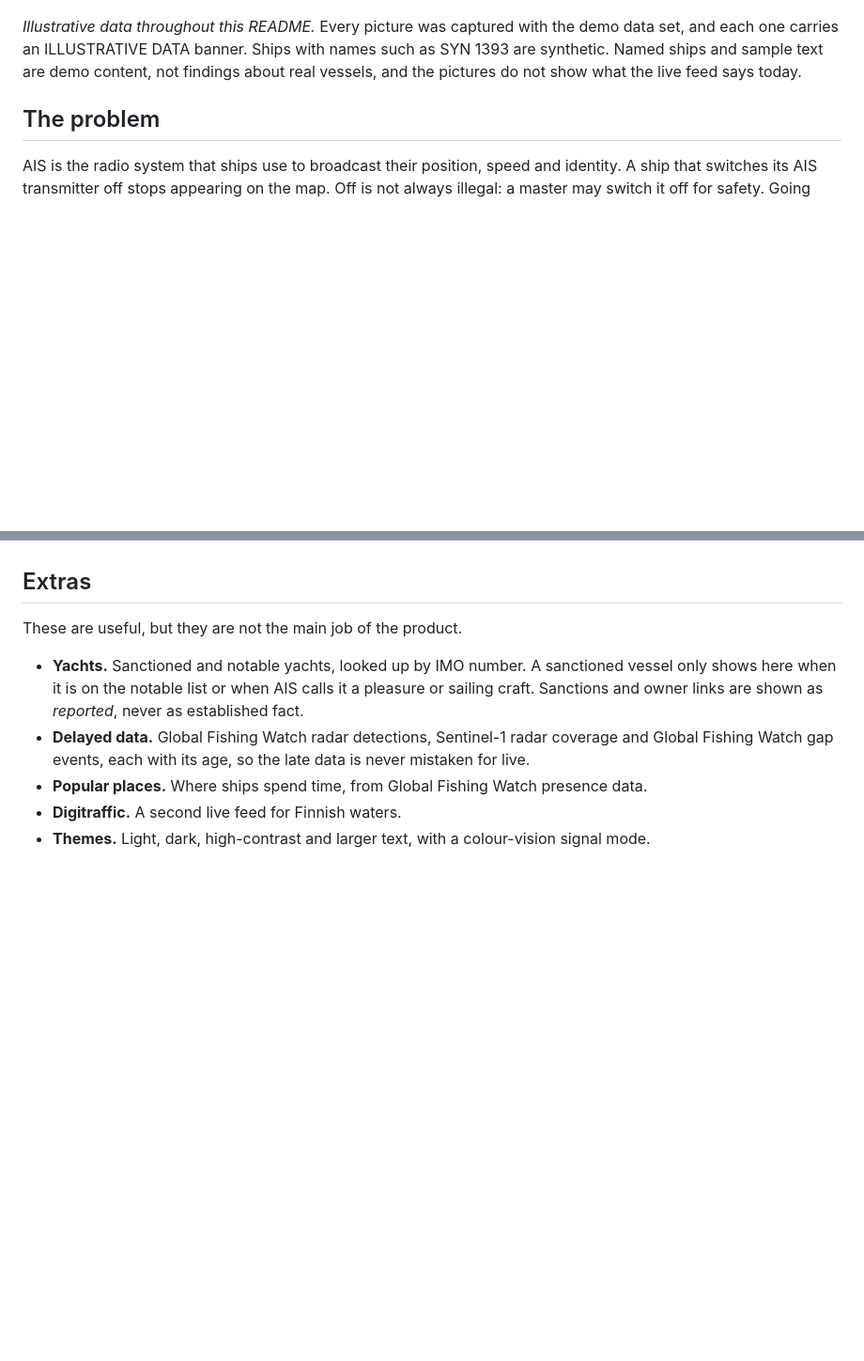
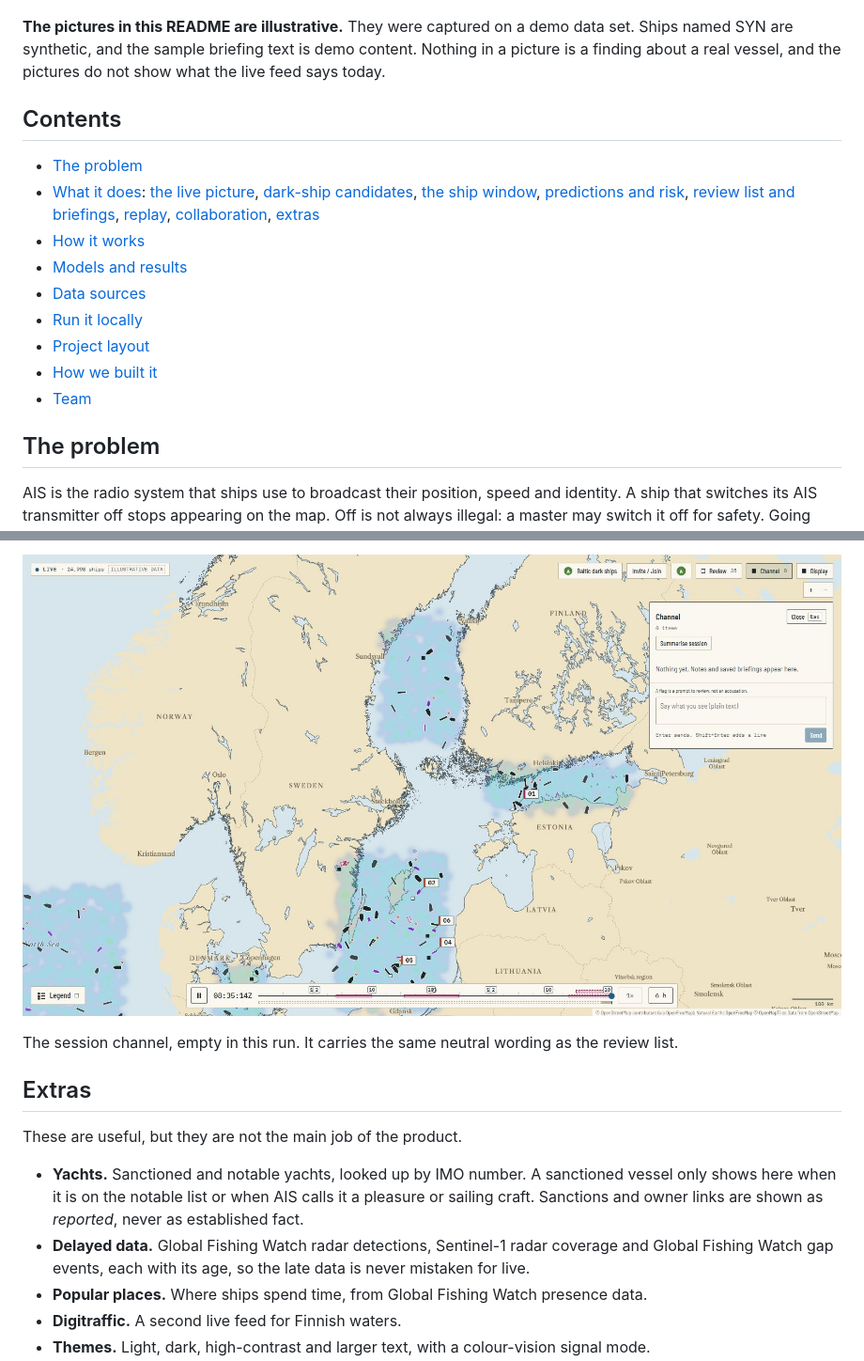
Before and after one commit to Hamish-MarshallDawson/Poseidon, a Markdown page: README.md, 2 parts joined by grey strips. Shown at 94% size. GitHub-like rendering; pictures changed too: docs/readme/collab-channel.jpg (added); blank space fills up the shorter version.

```diff
--- a/README.md
+++ b/README.md
@@ -9,7 +9,19 @@ POSEIDON watches live ship tracking (AIS) and flags ships that go quiet while ot
 
 ![The live picture over the Baltic and Gulf of Finland: ships, heat map, review list and replay bar (illustrative data)](docs/readme/map-overview.jpg)
 
-*Illustrative data throughout this README.* Every picture was captured with the demo data set, and each one carries an ILLUSTRATIVE DATA banner. Ships with names such as SYN 1393 are synthetic. Named ships and sample text are demo content, not findings about real vessels, and the pictures do not show what the live feed says today.
+**The pictures in this README are illustrative.** They were captured on a demo data set. Ships named SYN are synthetic, and the sample briefing text is demo content. Nothing in a picture is a finding about a real vessel, and the pictures do not show what the live feed says today.
+
+## Contents
+
+- [The problem](#the-problem)
+- [What it does](#what-it-does): [the live picture](#the-live-picture), [dark-ship candidates](#dark-ship-candidates), [the ship window](#the-ship-window), [predictions and risk](#predictions-and-risk), [review list and briefings](#review-list-and-briefings), [replay](#replay), [collaboration](#collaboration), [extras](#extras)
+- [How it works](#how-it-works)
+- [Models and results](#models-and-results)
+- [Data sources](#data-sources)
+- [Run it locally](#run-it-locally)
+- [Project layout](#project-layout)
+- [How we built it](#how-we-built-it)
+- [Team](#team)
 
 ## The problem
 
@@ -113,3 +163,6 @@ A team works in a **session**. An owner invites people with a one-time link that
+![The session channel, empty, with the line "A flag is a prompt to review, not an accusation" above the message box (illustrative data, two demo users)](docs/readme/collab-channel.jpg)
+
+The session channel, empty in this run. It carries the same neutral wording as the review list.
 
 ## Extras
 
```
Also changed, not shown: other parts of README.md (+80 -39 lines), docs/readme/collab-invite-incoming.jpg (added), docs/readme/collab-joined-toast.jpg (added), docs/readme/collab-members-faces.jpg (added), docs/readme/collab-session-bar.jpg (added).
